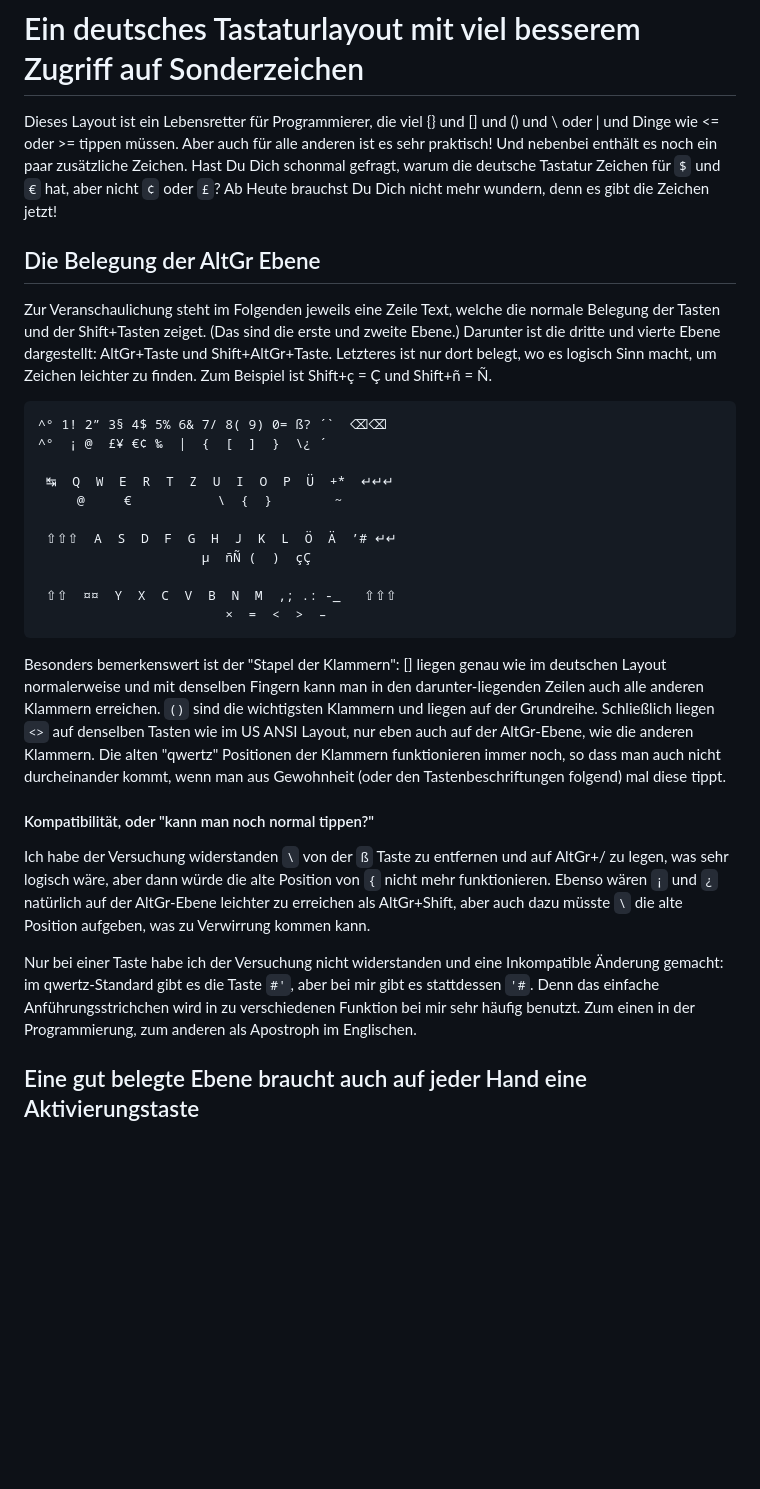
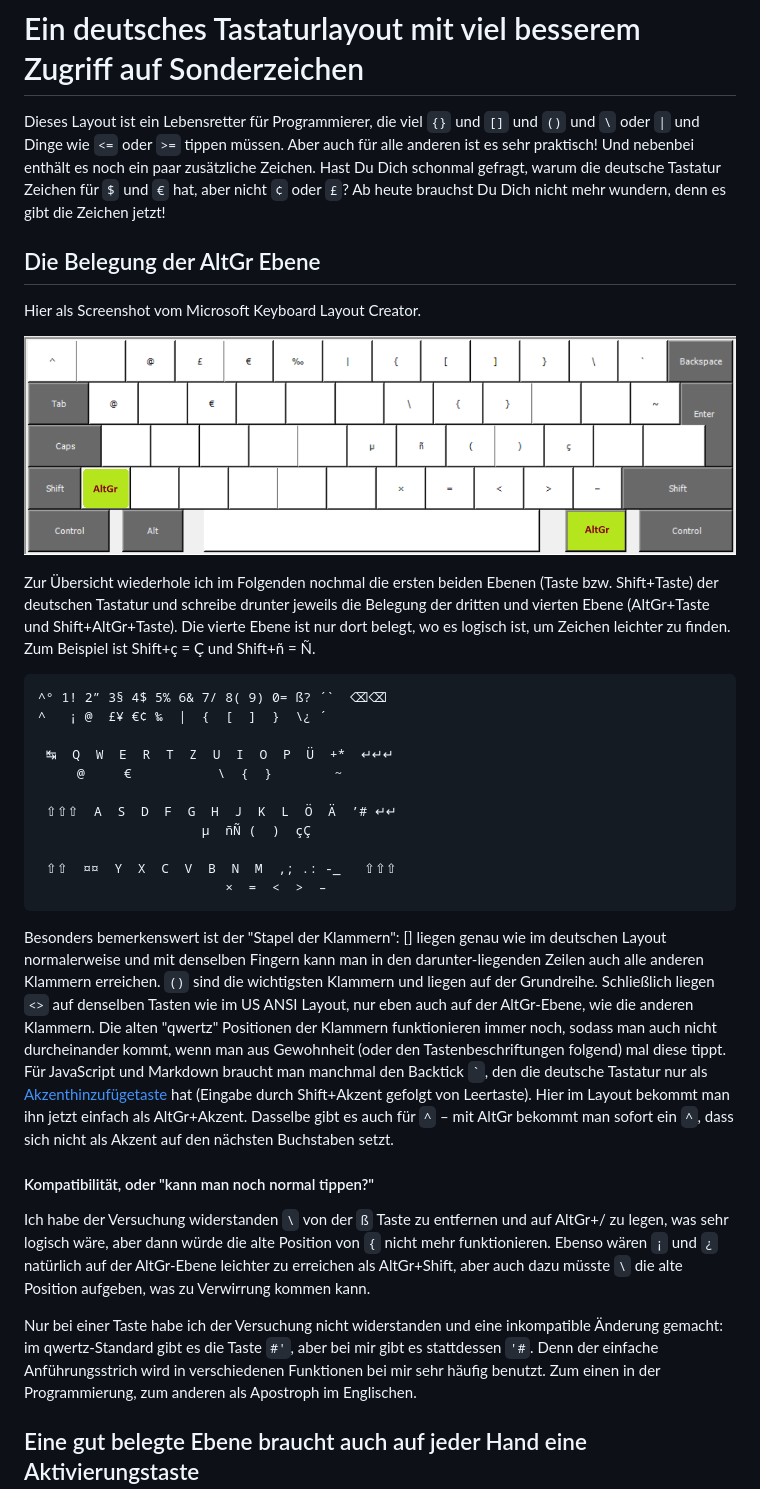
Before and after one commit to matey-jack/keyboard-layer3, a Markdown page: ReadMe.md, the part around one of its changes. Rendered like a GitHub page; pictures changed too: Keyboard-layer-3.png (added); blank space fills up the shorter version.

```diff
--- a/ReadMe.md
+++ b/ReadMe.md
@@ -1,19 +1,23 @@
 
 # Ein deutsches Tastaturlayout mit viel besserem Zugriff auf Sonderzeichen
 
-Dieses Layout ist ein Lebensretter für Programmierer, die viel {} und [] und () und \ oder | und Dinge wie <= oder >= tippen müssen.
+Dieses Layout ist ein Lebensretter für Programmierer, die viel `{}` und `[]` und `()` und `\` oder `|` und Dinge wie `<=` oder `>=` tippen müssen.
 Aber auch für alle anderen ist es sehr praktisch!
-Und nebenbei enthält es noch ein paar zusätzliche Zeichen. Hast Du Dich schonmal gefragt, warum die deutsche Tastatur Zeichen für `$` und `€` hat, aber nicht `¢` oder `£`? Ab Heute brauchst Du Dich nicht mehr wundern, denn es gibt die Zeichen jetzt!
+Und nebenbei enthält es noch ein paar zusätzliche Zeichen.
+Hast Du Dich schonmal gefragt, warum die deutsche Tastatur Zeichen für `$` und `€` hat, aber nicht `¢` oder `£`? Ab heute brauchst Du Dich nicht mehr wundern, denn es gibt die Zeichen jetzt!
 
 ## Die Belegung der AltGr Ebene
 
-Zur Veranschaulichung steht im Folgenden jeweils eine Zeile Text, welche die normale Belegung der Tasten und der Shift+Tasten zeiget. (Das sind die erste und zweite Ebene.)
-Darunter ist die dritte und vierte Ebene dargestellt: AltGr+Taste und Shift+AltGr+Taste.
-Letzteres ist nur dort belegt, wo es logisch Sinn macht, um Zeichen leichter zu finden.
+Hier als Screenshot vom Microsoft Keyboard Layout Creator.
+
+![AltGr layer dieses Layouts](Keyboard-layer-3.png)
+
+Zur Übersicht wiederhole ich im Folgenden nochmal die ersten beiden Ebenen (Taste bzw. Shift+Taste) der deutschen Tastatur und schreibe drunter jeweils die Belegung der dritten und vierten Ebene (AltGr+Taste und Shift+AltGr+Taste).
+Die vierte Ebene ist nur dort belegt, wo es logisch ist, um Zeichen leichter zu finden.
 Zum Beispiel ist Shift+ç = Ç und Shift+ñ = Ñ.
 
     ^° 1! 2” 3§ 4$ 5% 6& 7/ 8( 9) 0= ß? ´`  ⌫⌫
-    ^°  ¡ @  £¥ €¢ ‰  |  {  [  ]  }  \¿ ´
+    ^   ¡ @  £¥ €¢ ‰  |  {  [  ]  }  \¿ ´
 
      ↹  Q  W  E  R  T  Z  U  I  O  P  Ü  +*  ↵↵↵
          @     €           \  {  }        ~
@@ -26,15 +30,18 @@ Zum Beispiel ist Shift+ç = Ç und Shift+ñ = Ñ.
 
 Besonders bemerkenswert ist der "Stapel der Klammern": [] liegen genau wie im deutschen Layout normalerweise und mit denselben Fingern kann man in den darunter-liegenden Zeilen auch alle anderen Klammern erreichen.
 `()` sind die wichtigsten Klammern und liegen auf der Grundreihe. Schließlich liegen `<>` auf denselben Tasten wie im US ANSI Layout, nur eben auch auf der AltGr-Ebene, wie die anderen Klammern.
-Die alten "qwertz" Positionen der Klammern funktionieren immer noch, so dass man auch nicht durcheinander kommt, wenn man aus Gewohnheit (oder den Tastenbeschriftungen folgend) mal diese tippt.
+Die alten "qwertz" Positionen der Klammern funktionieren immer noch, sodass man auch nicht durcheinander kommt, wenn man aus Gewohnheit (oder den Tastenbeschriftungen folgend) mal diese tippt.
+Für JavaScript und Markdown braucht man manchmal den Backtick `` ` ``, den die deutsche Tastatur nur als [Akzenthinzufügetaste](https://www.wikiwand.com/de/articles/Tottaste) hat (Eingabe durch Shift+Akzent gefolgt von Leertaste).
+Hier im Layout bekommt man ihn jetzt einfach als AltGr+Akzent.
+Dasselbe gibt es auch für `^` – mit AltGr bekommt man sofort ein `^`, dass sich nicht als Akzent auf den nächsten Buchstaben setzt.
 
 #### Kompatibilität, oder "kann man noch normal tippen?"
 
 Ich habe der Versuchung widerstanden `\` von der `ß` Taste zu entfernen und auf AltGr+/ zu legen, was sehr logisch wäre, aber dann würde die alte Position von `{` nicht mehr funktionieren.
 Ebenso wären `¡` und `¿` natürlich auf der AltGr-Ebene leichter zu erreichen als AltGr+Shift, aber auch dazu müsste `\` die alte Position aufgeben, was zu Verwirrung kommen kann.
 
-Nur bei einer Taste habe ich der Versuchung nicht widerstanden und eine Inkompatible Änderung gemacht: im qwertz-Standard gibt es die Taste `#'`, aber bei mir gibt es stattdessen `'#`.
-Denn das einfache Anführungsstrichchen wird in zu verschiedenen Funktion bei mir sehr häufig benutzt.
+Nur bei einer Taste habe ich der Versuchung nicht widerstanden und eine inkompatible Änderung gemacht: im qwertz-Standard gibt es die Taste `#'`, aber bei mir gibt es stattdessen `'#`.
+Denn der einfache Anführungsstrich wird in verschiedenen Funktionen bei mir sehr häufig benutzt.
 Zum einen in der Programmierung, zum anderen als Apostroph im Englischen.
 
 ## Eine gut belegte Ebene braucht auch auf jeder Hand eine Aktivierungstaste
```
Also changed, not shown: other parts of ReadMe.md (+3 -3 lines).
